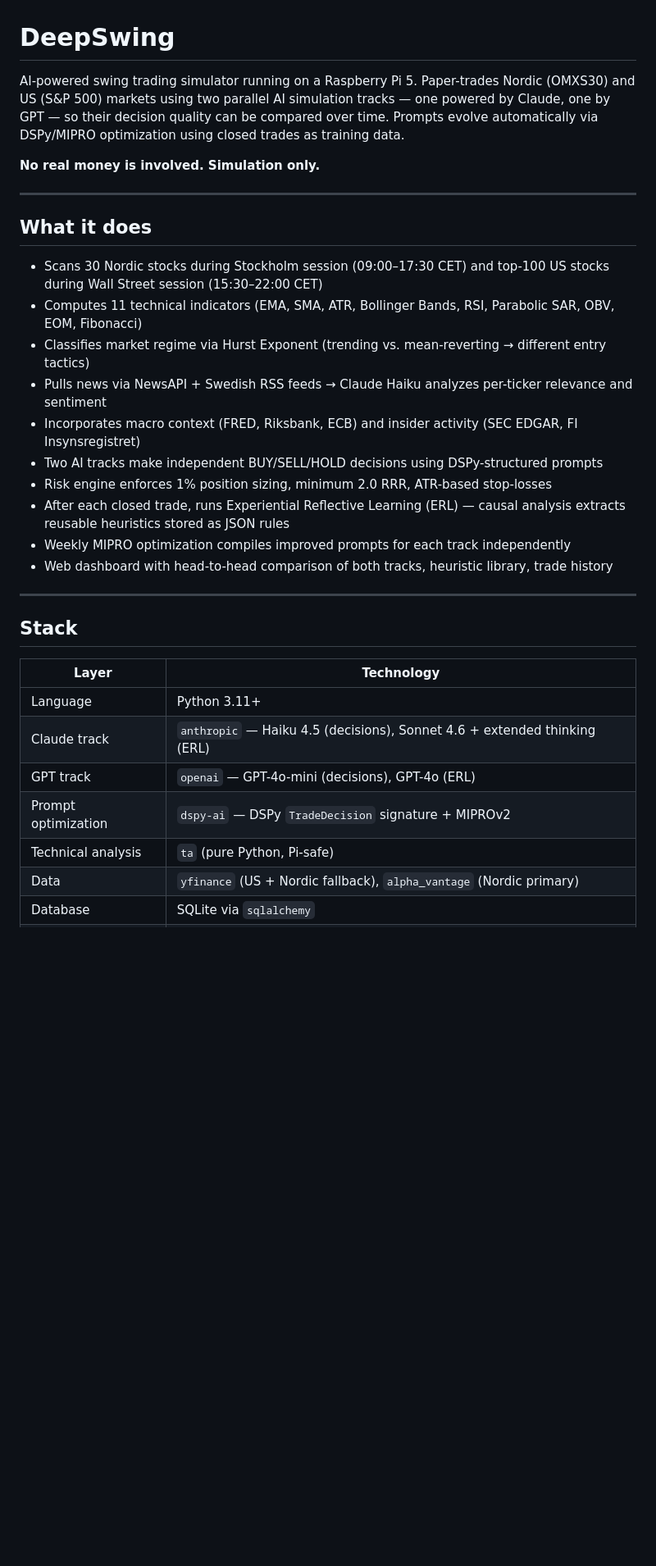
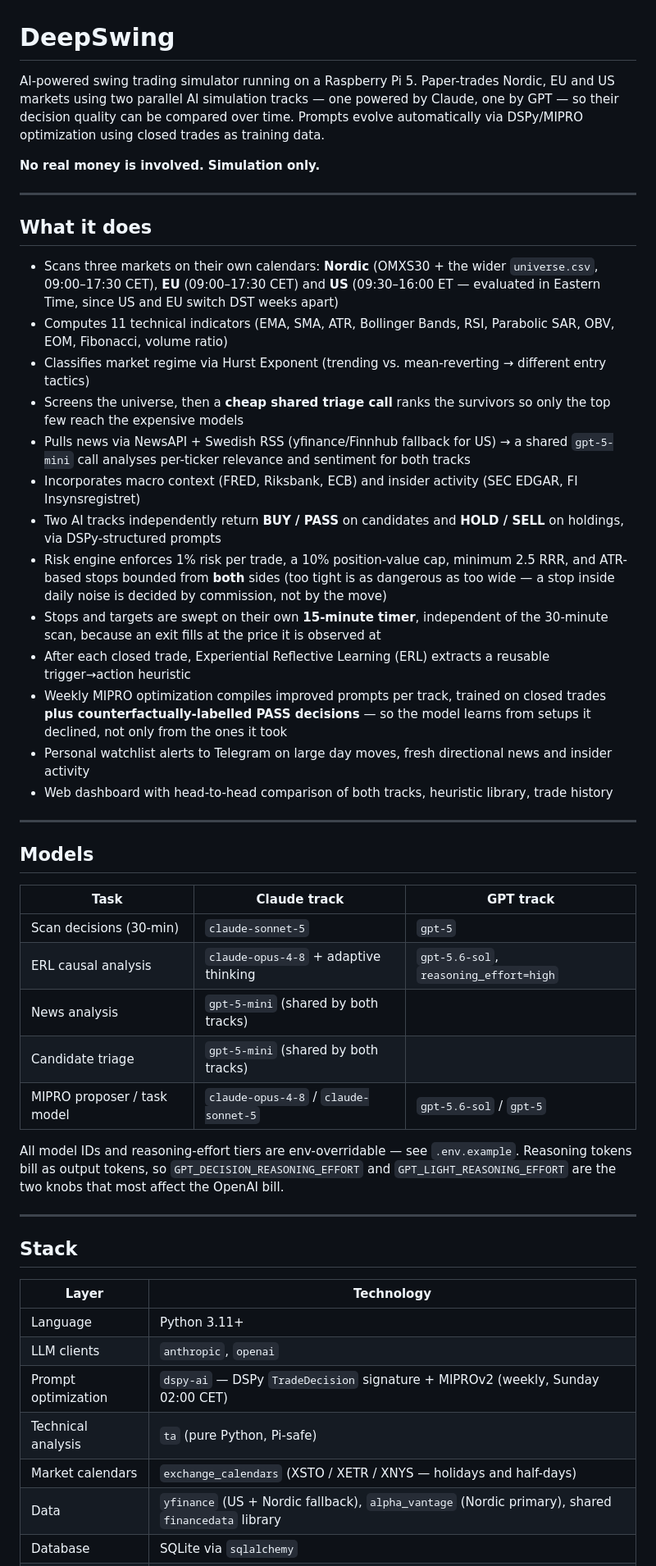
Before and after one commit to ACWesterberg/DeepSwing, a Markdown page: README.md, the part around one of its changes. Shown at 82% size. Drawn GitHub-style; blank space fills up the shorter version.

```diff
--- a/README.md
+++ b/README.md
@@ -1,6 +1,6 @@
 # DeepSwing
 
-AI-powered swing trading simulator running on a Raspberry Pi 5. Paper-trades Nordic (OMXS30) and US (S&P 500) markets using two parallel AI simulation tracks — one powered by Claude, one by GPT — so their decision quality can be compared over time. Prompts evolve automatically via DSPy/MIPRO optimization using closed trades as training data.
+AI-powered swing trading simulator running on a Raspberry Pi 5. Paper-trades Nordic, EU and US markets using two parallel AI simulation tracks — one powered by Claude, one by GPT — so their decision quality can be compared over time. Prompts evolve automatically via DSPy/MIPRO optimization using closed trades as training data.
 
 **No real money is involved. Simulation only.**
 
@@ -8,16 +8,33 @@ AI-powered swing trading simulator running on a Raspberry Pi 5. Paper-trades Nor
 
 ## What it does
 
-- Scans 30 Nordic stocks during Stockholm session (09:00–17:30 CET) and top-100 US stocks during Wall Street session (15:30–22:00 CET)
-- Computes 11 technical indicators (EMA, SMA, ATR, Bollinger Bands, RSI, Parabolic SAR, OBV, EOM, Fibonacci)
+- Scans three markets on their own calendars: **Nordic** (OMXS30 + the wider `universe.csv`, 09:00–17:30 CET), **EU** (09:00–17:30 CET) and **US** (09:30–16:00 ET — evaluated in Eastern Time, since US and EU switch DST weeks apart)
+- Computes 11 technical indicators (EMA, SMA, ATR, Bollinger Bands, RSI, Parabolic SAR, OBV, EOM, Fibonacci, volume ratio)
 - Classifies market regime via Hurst Exponent (trending vs. mean-reverting → different entry tactics)
-- Pulls news via NewsAPI + Swedish RSS feeds → Claude Haiku analyzes per-ticker relevance and sentiment
+- Screens the universe, then a **cheap shared triage call** ranks the survivors so only the top few reach the expensive models
+- Pulls news via NewsAPI + Swedish RSS (yfinance/Finnhub fallback for US) → a shared `gpt-5-mini` call analyses per-ticker relevance and sentiment for both tracks
 - Incorporates macro context (FRED, Riksbank, ECB) and insider activity (SEC EDGAR, FI Insynsregistret)
-- Two AI tracks make independent BUY/SELL/HOLD decisions using DSPy-structured prompts
-- Risk engine enforces 1% position sizing, minimum 2.0 RRR, ATR-based stop-losses
-- After each closed trade, runs Experiential Reflective Learning (ERL) — causal analysis extracts reusable heuristics stored as JSON rules
-- Weekly MIPRO optimization compiles improved prompts for each track independently
+- Two AI tracks independently return **BUY / PASS** on candidates and **HOLD / SELL** on holdings, via DSPy-structured prompts
+- Risk engine enforces 1% risk per trade, a 10% position-value cap, minimum 2.5 RRR, and ATR-based stops bounded from **both** sides (too tight is as dangerous as too wide — a stop inside daily noise is decided by commission, not by the move)
+- Stops and targets are swept on their own **15-minute timer**, independent of the 30-minute scan, because an exit fills at the price it is observed at
+- After each closed trade, Experiential Reflective Learning (ERL) extracts a reusable trigger→action heuristic
+- Weekly MIPRO optimization compiles improved prompts per track, trained on closed trades **plus counterfactually-labelled PASS decisions** — so the model learns from setups it declined, not only from the ones it took
+- Personal watchlist alerts to Telegram on large day moves, fresh directional news and insider activity
 - Web dashboard with head-to-head comparison of both tracks, heuristic library, trade history
+
+---
+
+## Models
+
+| Task | Claude track | GPT track |
+|---|---|---|
+| Scan decisions (30-min) | `claude-sonnet-5` | `gpt-5` |
+| ERL causal analysis | `claude-opus-4-8` + adaptive thinking | `gpt-5.6-sol`, `reasoning_effort=high` |
+| News analysis | `gpt-5-mini` (shared by both tracks) | |
+| Candidate triage | `gpt-5-mini` (shared by both tracks) | |
+| MIPRO proposer / task model | `claude-opus-4-8` / `claude-sonnet-5` | `gpt-5.6-sol` / `gpt-5` |
+
+All model IDs and reasoning-effort tiers are env-overridable — see `.env.example`. Reasoning tokens bill as output tokens, so `GPT_DECISION_REASONING_EFFORT` and `GPT_LIGHT_REASONING_EFFORT` are the two knobs that most affect the OpenAI bill.
 
 ---
 
@@ -26,9 +43,9 @@ AI-powered swing trading simulator running on a Raspberry Pi 5. Paper-trades Nor
 | Layer | Technology |
 |---|---|
 | Language | Python 3.11+ |
-| Claude track | `anthropic` — Haiku 4.5 (decisions), Sonnet 4.6 + extended thinking (ERL) |
-| GPT track | `openai` — GPT-4o-mini (decisions), GPT-4o (ERL) |
-| Prompt optimization | `dspy-ai` — DSPy `TradeDecision` signature + MIPROv2 |
+| LLM clients | `anthropic`, `openai` |
+| Prompt optimization | `dspy-ai` — DSPy `TradeDecision` signature + MIPROv2 (weekly, Sunday 02:00 CET) |
 | Technical analysis | `ta` (pure Python, Pi-safe) |
-| Data | `yfinance` (US + Nordic fallback), `alpha_vantage` (Nordic primary) |
+| Market calendars | `exchange_calendars` (XSTO / XETR / XNYS — holidays and half-days) |
+| Data | `yfinance` (US + Nordic fallback), `alpha_vantage` (Nordic primary), shared `financedata` library |
 | Database | SQLite via `sqlalchemy` |
```
Also changed, not shown: other parts of README.md (+27 -13 lines), CLAUDE.md (+1 -1 lines).
